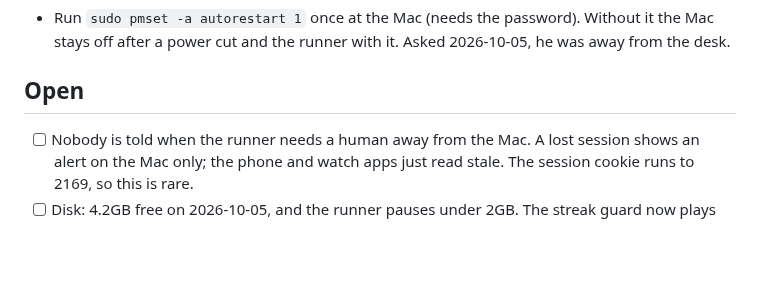
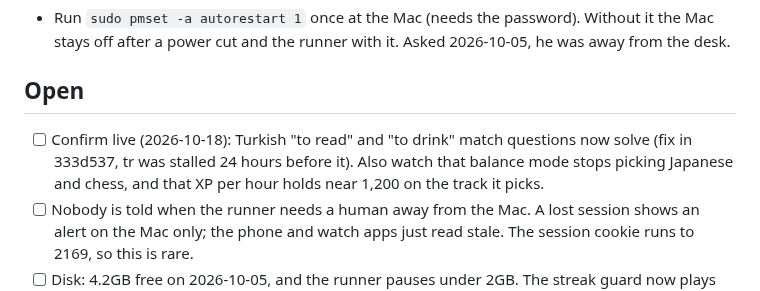
Before and after one commit to nulljosh/duke, a Markdown page: roadmap.md, the part around the change. Drawn GitHub-style; blank space fills up the shorter version.

Commit message:
Roadmap: open item to confirm the Turkish match fix and XP-gated balance live
Co-Authored-By: Claude Haiku 5.5 <noreply@anthropic.com>
Claude-Session: https://claude.ai/code/session_01BMH36mivC9MgJpTWLCUYYC

```diff
--- a/roadmap.md
+++ b/roadmap.md
@@ -60,6 +60,7 @@ three weeks, against six on chess.
 - Run `sudo pmset -a autorestart 1` once at the Mac (needs the password). Without it the Mac stays off after a power cut and the runner with it. Asked 2026-10-05, he was away from the desk.
 
 ## Open
+- [ ] Confirm live (2026-10-18): Turkish "to read" and "to drink" match questions now solve (fix in 333d537, tr was stalled 24 hours before it). Also watch that balance mode stops picking Japanese and chess, and that XP per hour holds near 1,200 on the track it picks.
 - [ ] Nobody is told when the runner needs a human away from the Mac. A lost session shows an alert on the Mac only; the phone and watch apps just read stale. The session cookie runs to 2169, so this is rare.
 - [ ] Disk: 4.2GB free on 2026-10-05, and the runner pauses under 2GB. The streak guard now plays through that pause down to 300MB, but XP stops. Free space before it gets there.
 - [ ] Russian earns nothing: the last 1% is almost all speaking exercises (131 speak against 61 other challenges over 28 lessons) and they come back `unanswerable` with no skip button. Either the fake-mic path needs to work on that screen, or speaking exercises get turned off in the account settings (that changes the phone app too, so it is Joshua's call).
```
